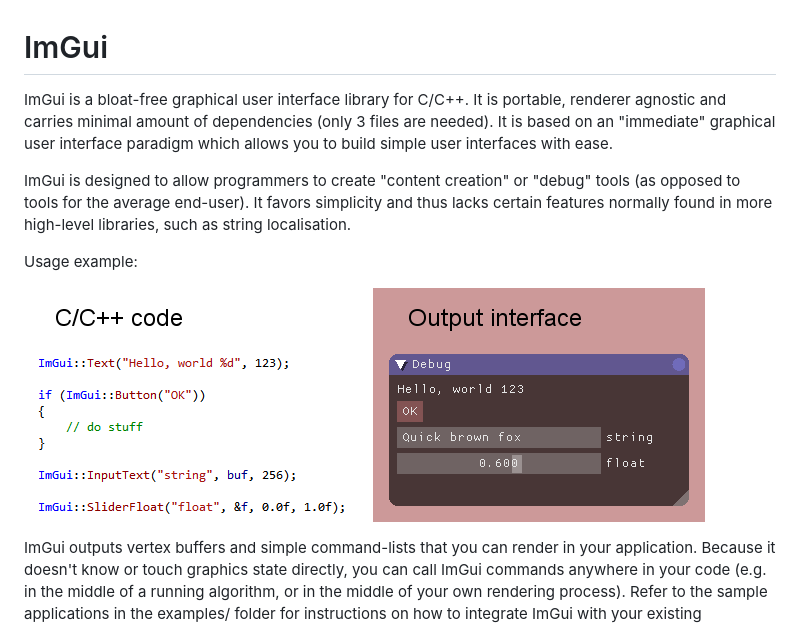
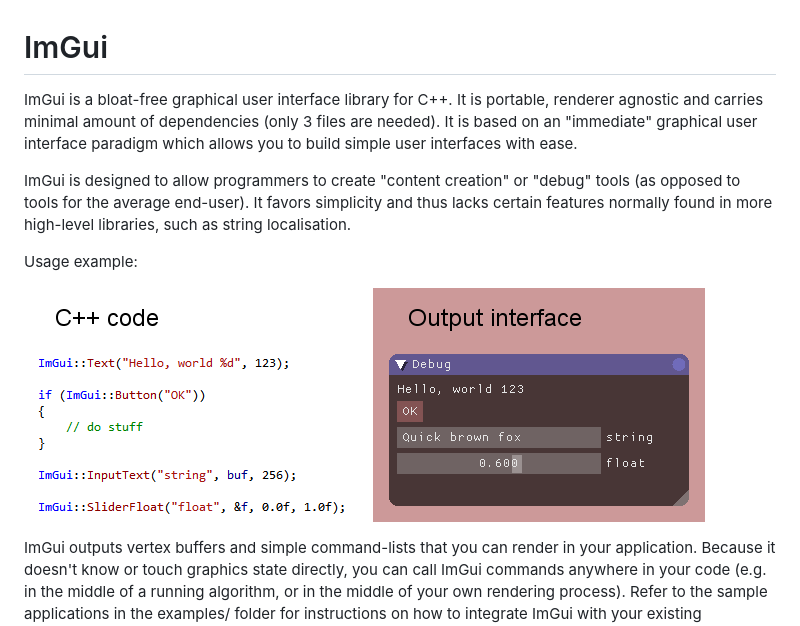
Before and after one commit to ocornut/imgui, a Markdown page: README.md, the part around the change. Rendered like a GitHub page; pictures changed too: web/code_sample_01.png.

Commit message:
Update README.md
Clarifying C++
Added item in todo list

```diff
--- a/README.md
+++ b/README.md
@@ -1,7 +1,7 @@
 ImGui
 =====
 
-ImGui is a bloat-free graphical user interface library for C/C++. It is portable, renderer agnostic and carries minimal amount of dependencies (only 3 files are needed). It is based on an "immediate" graphical user interface paradigm which allows you to build simple user interfaces with ease.
+ImGui is a bloat-free graphical user interface library for C++. It is portable, renderer agnostic and carries minimal amount of dependencies (only 3 files are needed). It is based on an "immediate" graphical user interface paradigm which allows you to build simple user interfaces with ease.
 
 ImGui is designed to allow programmers to create "content creation" or "debug" tools (as opposed to tools for the average end-user). It favors simplicity and thus lacks certain features normally found in more high-level libraries, such as string localisation.
 
```
Also changed, not shown: 1 other file.
